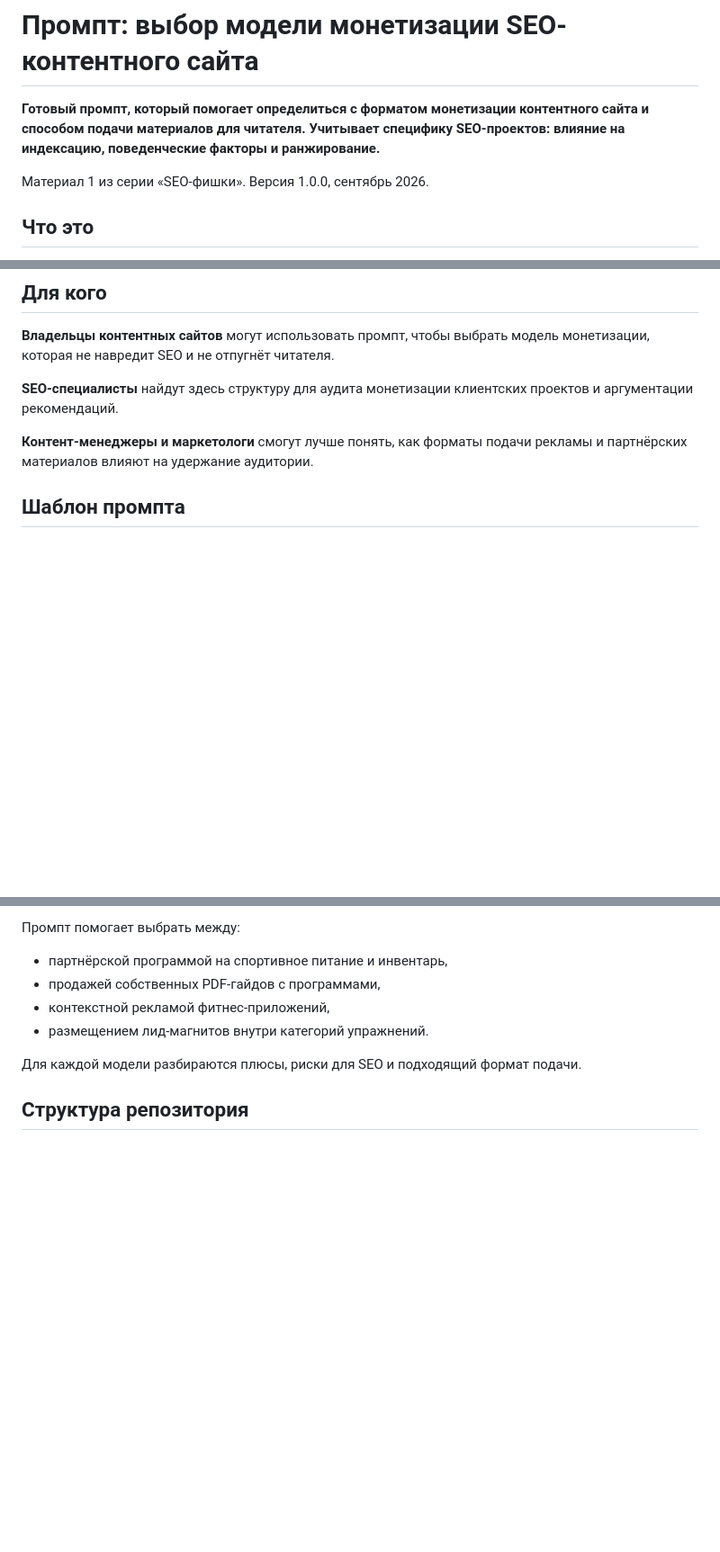
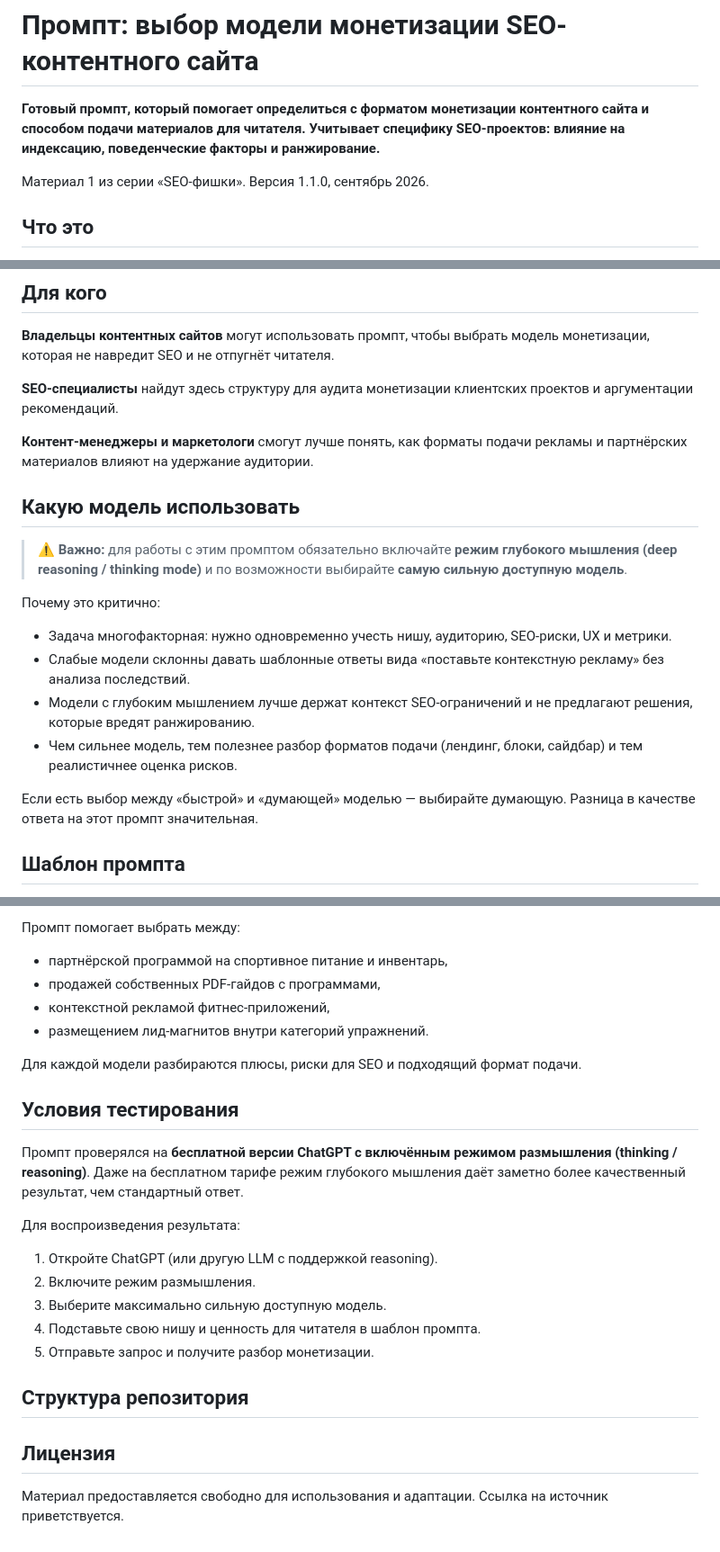
Before and after one commit to jekfev/seo-monetization-prompt, a Markdown page: README.md, 3 parts joined by grey strips. Shown at 90% size. GitHub-like rendering; blank space fills up the shorter version.

```diff
--- a/README.md
+++ b/README.md
@@ -2,7 +2,7 @@
 
 **Готовый промпт, который помогает определиться с форматом монетизации контентного сайта и способом подачи материалов для читателя. Учитывает специфику SEO-проектов: влияние на индексацию, поведенческие факторы и ранжирование.**
 
-Материал 1 из серии «SEO-фишки». Версия 1.0.0, сентябрь 2026.
+Материал 1 из серии «SEO-фишки». Версия 1.1.0, сентябрь 2026.
 
 ## Что это
 
@@ -17,6 +17,19 @@
 **SEO-специалисты** найдут здесь структуру для аудита монетизации клиентских проектов и аргументации рекомендаций.
 
 **Контент-менеджеры и маркетологи** смогут лучше понять, как форматы подачи рекламы и партнёрских материалов влияют на удержание аудитории.
+
+## Какую модель использовать
+
+> ⚠️ **Важно:** для работы с этим промптом обязательно включайте **режим глубокого мышления (deep reasoning / thinking mode)** и по возможности выбирайте **самую сильную доступную модель**.
+
+Почему это критично:
+
+- Задача многофакторная: нужно одновременно учесть нишу, аудиторию, SEO-риски, UX и метрики.
+- Слабые модели склонны давать шаблонные ответы вида «поставьте контекстную рекламу» без анализа последствий.
+- Модели с глубоким мышлением лучше держат контекст SEO-ограничений и не предлагают решения, которые вредят ранжированию.
+- Чем сильнее модель, тем полезнее разбор форматов подачи (лендинг, блоки, сайдбар) и тем реалистичнее оценка рисков.
+
+Если есть выбор между «быстрой» и «думающей» моделью — выбирайте думающую. Разница в качестве ответа на этот промпт значительная.
 
 ## Шаблон промпта
 
@@ -94,4 +111,20 @@
 
 Для каждой модели разбираются плюсы, риски для SEO и подходящий формат подачи.
 
+## Условия тестирования
+
+Промпт проверялся на **бесплатной версии ChatGPT с включённым режимом размышления (thinking / reasoning)**. Даже на бесплатном тарифе режим глубокого мышления даёт заметно более качественный результат, чем стандартный ответ.
+
+Для воспроизведения результата:
+
+1. Откройте ChatGPT (или другую LLM с поддержкой reasoning).
+2. Включите режим размышления.
+3. Выберите максимально сильную доступную модель.
+4. Подставьте свою нишу и ценность для читателя в шаблон промпта.
+5. Отправьте запрос и получите разбор монетизации.
+
 ## Структура репозитория
+
+## Лицензия
+
+Материал предоставляется свободно для использования и адаптации. Ссылка на источник приветствуется.
```
Also changed, not shown: other parts of README.md (+4 -0 lines).
